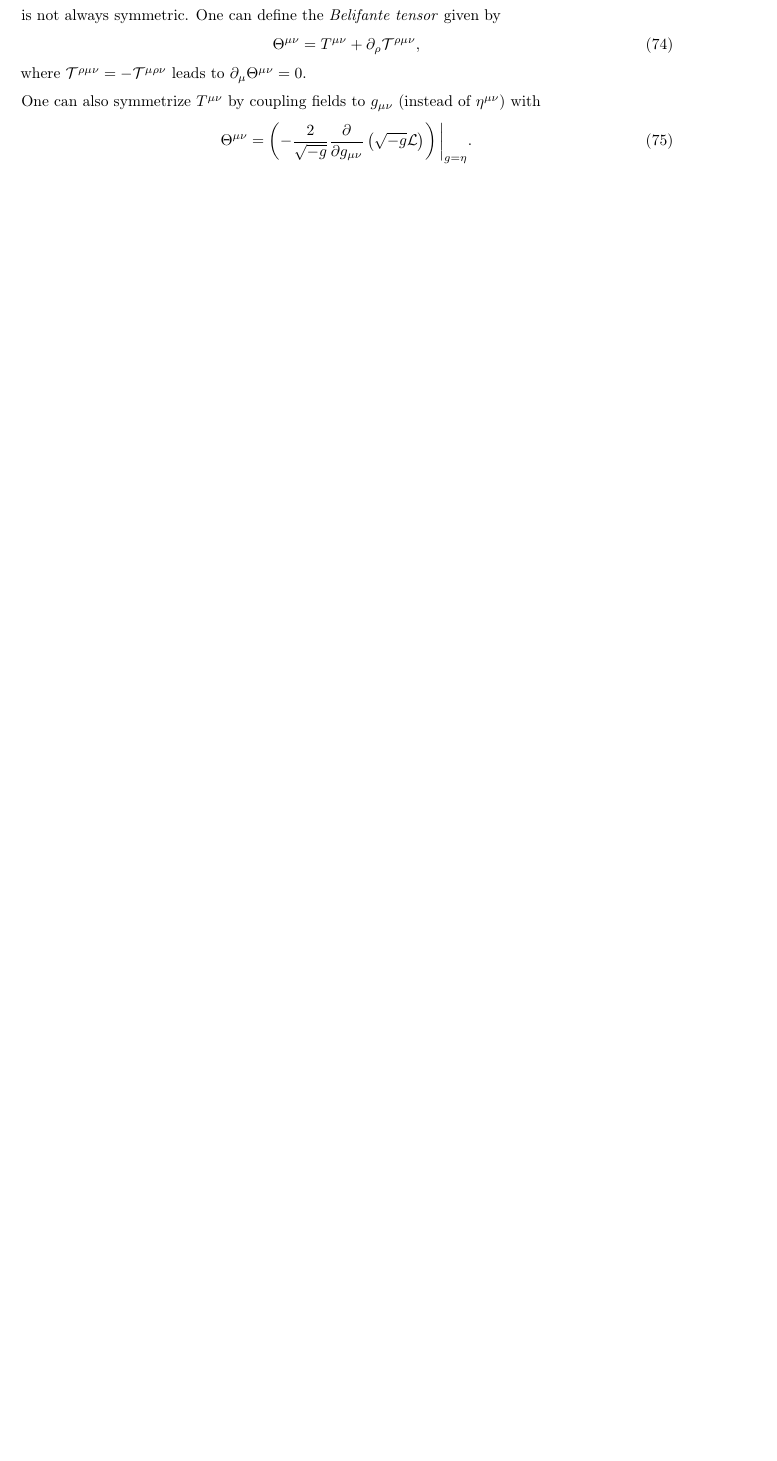
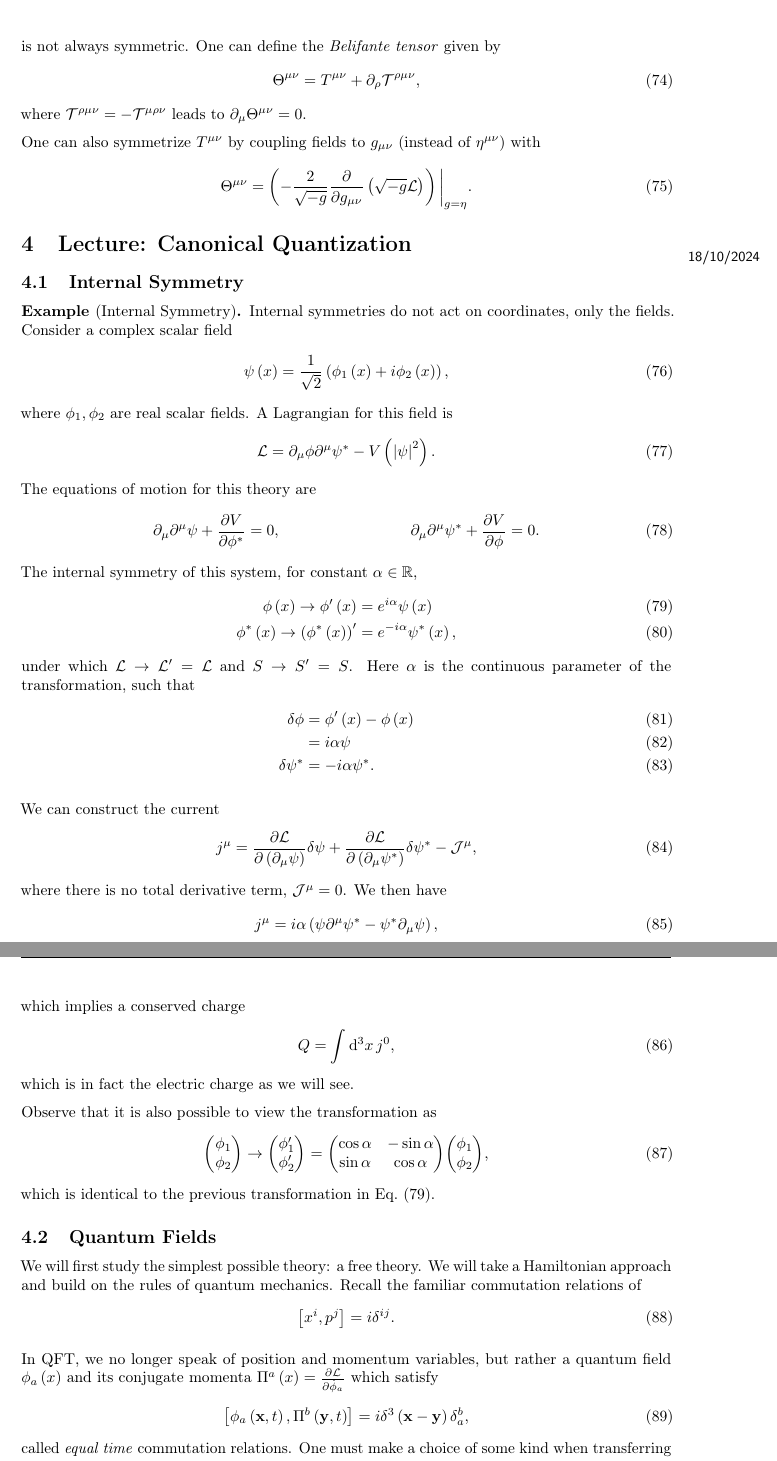
Before and after one commit to CianLM/Quantum-Field-Theory, a LaTeX document (master.tex, which reads lec_04.tex): part of page 9 of 9 before the commit and two parts of pages 10 and 11 of 13 after it, the two joined at a grey line, cut so that both start at the same text, the shorter picture padded with empty space. Compiled offline with pdfLaTeX.

Commit message:
Lecture 4

```diff
--- /dev/null
+++ b/lec_04.tex
@@ -0,0 +1,64 @@
+\lecture{4}{18/10/2024}{Canonical Quantization}
+
+\subsection{Internal Symmetry}
+
+
+\begin{example}[Internal Symmetry]
+    Internal symmetries do not act on coordinates, only the fields. Consider a complex scalar field
+    \begin{align}
+        \psi \left( x \right) = \frac{1}{\sqrt{2} } \left( \phi_{1} \left( x \right) + i \phi_2 \left( x \right)  \right)
+    ,\end{align}
+    where $\phi_1 ,\phi_2$ are real scalar fields. A Lagrangian for this field is
+    \begin{align}
+        \mathcal{L} = \partial_\mu \phi \partial^{\mu} \psi^{*} - V \left( \left| \psi \right|^2 \right)
+    .\end{align}
+    The equations of motion for this theory are
+    \begin{align}
+        \partial_\mu \partial^{\mu} \psi + \pdv{V}{\phi^{*}} = 0, && \partial_\mu \partial^{\mu} \psi^{*} + \pdv{V}{\phi} = 0
+    .\end{align}
+    The internal symmetry of this system, for constant $\alpha \in \R$,
+    \begin{align}
+        \phi \left( x \right) \to \phi' \left( x \right) &= e^{i \alpha} \psi \left( x \right) \label{eq:global_phase}  \\
+        \phi^{*} \left( x \right) \to \left( \phi^{*} \left( x \right)  \right)' &= e^{-i\alpha} \psi^{*} \left( x \right)
+    ,\end{align}
+    under which $\mathcal{L} \to \mathcal{L}' = \mathcal{L}$ and $S \to S' = S$. Here $\alpha$ is the continuous parameter of the transformation, such that
+    \begin{align}
+        \delta \phi &= \phi' \left( x \right) - \phi \left( x \right)  \\
+        &= i \alpha \psi \\
+        \delta \psi^{*} &= -i \alpha \psi^{*}
+    .\end{align}
+
+    We can construct the current
+    \begin{align}
+        j^{\mu} = \pdv{\mathcal{L}}{\left( \partial_\mu \psi \right) } \delta \psi + \pdv{\mathcal{L}}{\left( \partial_\mu \psi^{*} \right) } \delta \psi^{*} - \mathcal{J}^{\mu}
+    ,\end{align}
+    where there is no total derivative term, $\mathcal{J}^{\mu} = 0$. We then have
+    \begin{align}
+        j^{\mu} &= i \alpha \left( \psi \partial^{\mu} \psi^{*} - \psi^{*} \partial_\mu \psi \right)
+    ,\end{align}
+    which implies a conserved charge
+    \begin{align}
+        Q = \int \dd{^3x} j^{0}
+    ,\end{align}
+    which is in fact the electric charge as we will see.
+
+    Observe that it is also possible to view the transformation as
+    \begin{align}
+        \mqty ( \phi_1 \\ \phi_2 ) \to \mqty( \phi_1' \\ \phi_2' ) = \mqty( \cos \alpha & - \sin \alpha \\ \sin \alpha & \cos \alpha ) \mqty( \phi_1 \\ \phi_2 )
+    ,\end{align}
+    which is identical to the previous transformation in \cref{eq:global_phase}.
+
+\end{example}
+
+\subsection{Quantum Fields}
+
+We will first study the simplest possible theory: a free theory. We will take a Hamiltonian approach and build on the rules of quantum mechanics. Recall the familiar commutation relations of
+\begin{align}
+    \left[ x^{i}, p^{j} \right] = i \delta^{ij}
+.\end{align}
+
+In QFT, we no longer speak of position and momentum variables, but rather a quantum field $\phi_a \left( x \right) $ and its conjugate momenta $\Pi^{a}\left( x \right) = \pdv{\mathcal{L}}{\dot{\phi}_a}$ which satisfy
+\begin{align}
+    \left[ \phi_a \left( \vb{x},t \right) , \Pi^{b}\left( \vb{y},t \right)  \right] = i \delta^{3} \left( \vb{x} - \vb{y} \right) \delta^{b}_a
+,\end{align}
+called \textit{equal time} commutation relations. One must make a choice of some kind when transferring from a classical theory to a quantum theory, and this turns out to be one such correct choice.
```
Also changed, not shown: lec_03.tex (+1 -1 lines), master.tex (+1 -0 lines), master.pdf, lec_04.tex (86 more changed lines).
